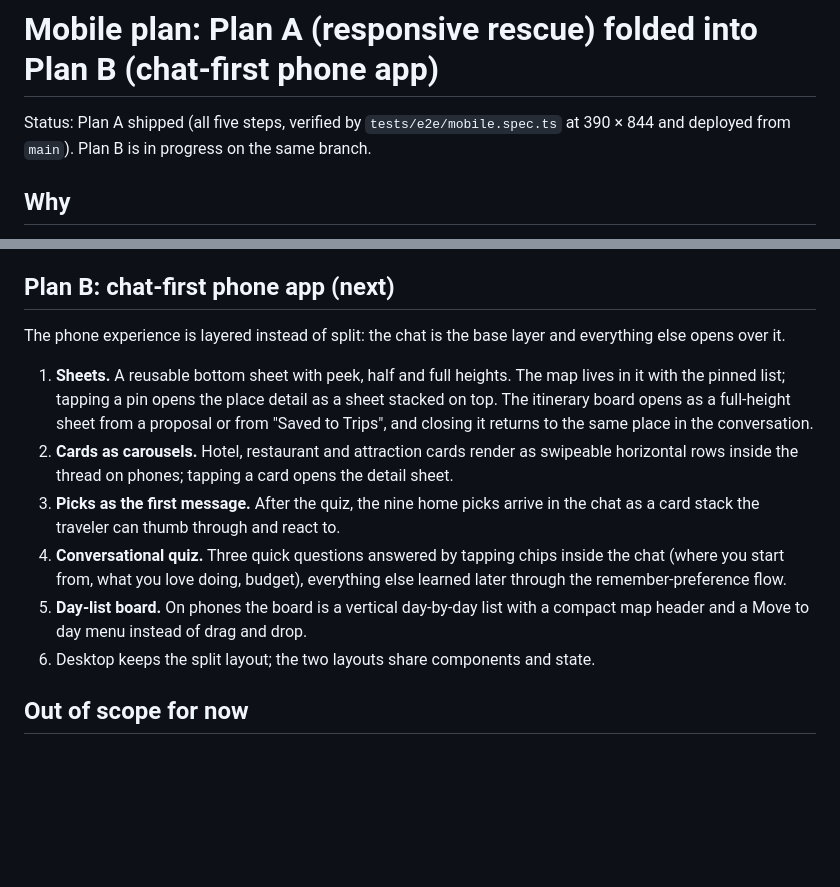
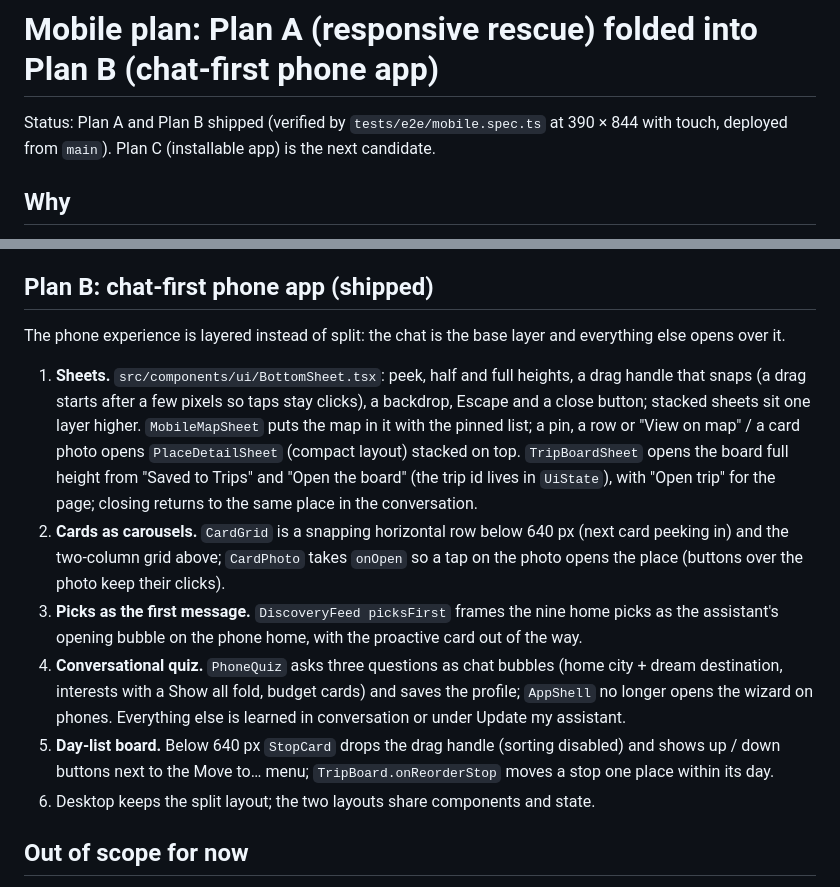
Before and after one commit to TayoAki/XPMatchv1, a Markdown page: docs/MOBILE_PLAN.md, 2 parts joined by grey strips. GitHub-like rendering; blank space fills up the shorter version.

```diff
--- a/docs/MOBILE_PLAN.md
+++ b/docs/MOBILE_PLAN.md
@@ -1,7 +1,7 @@
 # Mobile plan: Plan A (responsive rescue) folded into Plan B (chat-first phone app)
 
-Status: Plan A shipped (all five steps, verified by `tests/e2e/mobile.spec.ts` at 390 × 844 and
-deployed from `main`). Plan B is in progress on the same branch.
+Status: Plan A and Plan B shipped (verified by `tests/e2e/mobile.spec.ts` at 390 × 844 with touch,
+deployed from `main`). Plan C (installable app) is the next candidate.
 
 ## Why
 
@@ -52,24 +52,30 @@ Keep the architecture; make every screen usable on a phone.
    trip page tabs work, the three-screen quiz completes. Then the full suite, the production
    build, deploy.
 
-## Plan B: chat-first phone app (next)
+## Plan B: chat-first phone app (shipped)
 
 The phone experience is layered instead of split: the chat is the base layer and everything
 else opens over it.
 
-1. **Sheets.** A reusable bottom sheet with peek, half and full heights. The map lives in it
-   with the pinned list; tapping a pin opens the place detail as a sheet stacked on top. The
-   itinerary board opens as a full-height sheet from a proposal or from "Saved to Trips", and
-   closing it returns to the same place in the conversation.
-2. **Cards as carousels.** Hotel, restaurant and attraction cards render as swipeable horizontal
-   rows inside the thread on phones; tapping a card opens the detail sheet.
-3. **Picks as the first message.** After the quiz, the nine home picks arrive in the chat as a
-   card stack the traveler can thumb through and react to.
-4. **Conversational quiz.** Three quick questions answered by tapping chips inside the chat
-   (where you start from, what you love doing, budget), everything else learned later through
-   the remember-preference flow.
-5. **Day-list board.** On phones the board is a vertical day-by-day list with a compact map
-   header and a Move to day menu instead of drag and drop.
+1. **Sheets.** `src/components/ui/BottomSheet.tsx`: peek, half and full heights, a drag handle
+   that snaps (a drag starts after a few pixels so taps stay clicks), a backdrop, Escape and a
+   close button; stacked sheets sit one layer higher. `MobileMapSheet` puts the map in it with
+   the pinned list; a pin, a row or "View on map" / a card photo opens `PlaceDetailSheet`
+   (compact layout) stacked on top. `TripBoardSheet` opens the board full height from
+   "Saved to Trips" and "Open the board" (the trip id lives in `UiState`), with "Open trip" for
+   the page; closing returns to the same place in the conversation.
+2. **Cards as carousels.** `CardGrid` is a snapping horizontal row below 640 px (next card
+   peeking in) and the two-column grid above; `CardPhoto` takes `onOpen` so a tap on the photo
+   opens the place (buttons over the photo keep their clicks).
+3. **Picks as the first message.** `DiscoveryFeed picksFirst` frames the nine home picks as the
+   assistant's opening bubble on the phone home, with the proactive card out of the way.
+4. **Conversational quiz.** `PhoneQuiz` asks three questions as chat bubbles (home city + dream
+   destination, interests with a Show all fold, budget cards) and saves the profile; `AppShell`
+   no longer opens the wizard on phones. Everything else is learned in conversation or under
+   Update my assistant.
+5. **Day-list board.** Below 640 px `StopCard` drops the drag handle (sorting disabled) and
+   shows up / down buttons next to the Move to… menu; `TripBoard.onReorderStop` moves a stop
+   one place within its day.
 6. Desktop keeps the split layout; the two layouts share components and state.
 
 ## Out of scope for now
```
Also changed, not shown: README.md (+13 -8 lines), docs/USER_FLOWS.md (+19 -8 lines).
